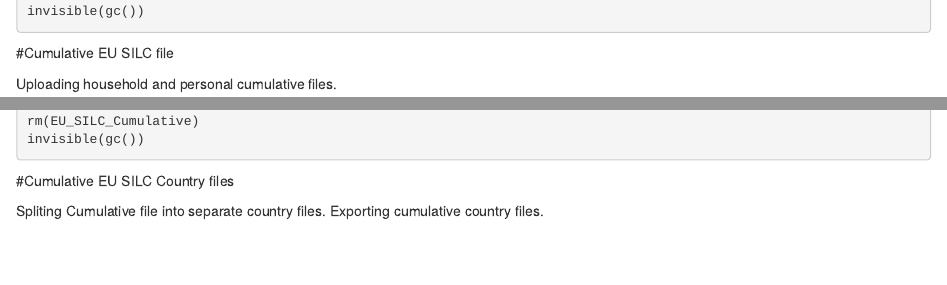
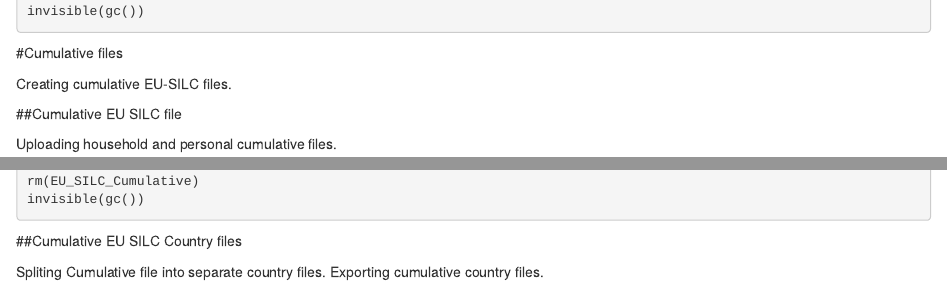
Before and after one commit to Zbignevgricevic/Eurostat-Public-Use-Files, an R Markdown document (EU SILC PUF data management.Rmd): the page in a window 1100 px wide, from 5330 px down, and a second part further down, joined at a grey line. Rendered offline with R 4.5, knitr and Pandoc, with nearby package versions; some code elsewhere in the file could not run offline.

Commit message:
Update EU SILC PUF data management.Rmd

````diff
--- a/EU SILC PUF data management.Rmd
+++ b/EU SILC PUF data management.Rmd
@@ -300,7 +300,11 @@ rm(personal_file)
 invisible(gc())
 ```
 
-#Cumulative EU SILC file
+#Cumulative files
+
+Creating cumulative EU-SILC files.
+
+##Cumulative EU SILC file
 
 Uploading household and personal cumulative files.
 
@@ -324,7 +328,7 @@ rm(EU_SILC_Cumulative)
 invisible(gc())
 ```
 
-#Cumulative EU SILC Country files
+##Cumulative EU SILC Country files
 
 Spliting Cumulative file into separate country files.
 Exporting cumulative country files.
````
Also changed, not shown: EU SILC PUF data management.Rmd (2 more changed lines).
